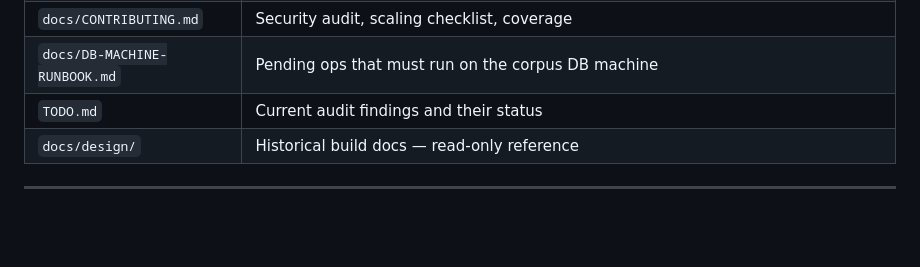
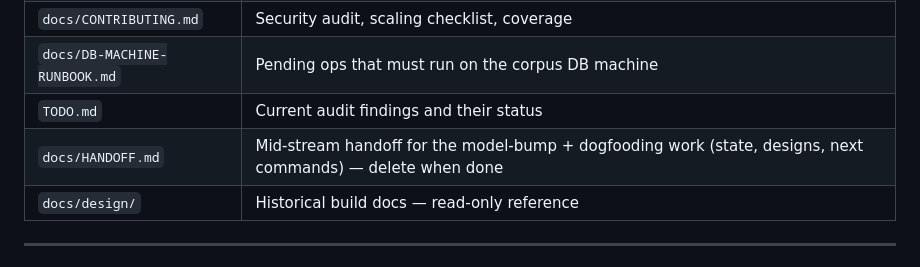
Before and after one commit to dcmshi/oly-program-generator, a Markdown page: CLAUDE.md, the part around the change. Rendered like a GitHub page; blank space fills up the shorter version.

Commit message:
docs: HANDOFF.md — state and designs for the model bump + dogfooding work

```diff
--- a/CLAUDE.md
+++ b/CLAUDE.md
@@ -21,6 +21,7 @@ Read these rather than re-deriving them; update them when the underlying thing c
 | `docs/CONTRIBUTING.md` | Security audit, scaling checklist, coverage |
 | `docs/DB-MACHINE-RUNBOOK.md` | Pending ops that must run on the corpus DB machine |
 | `TODO.md` | Current audit findings and their status |
+| `docs/HANDOFF.md` | Mid-stream handoff for the model-bump + dogfooding work (state, designs, next commands) — delete when done |
 | `docs/design/` | Historical build docs — read-only reference |
 
 ---
```
Also changed, not shown: docs/HANDOFF.md (added, +165 -0 lines).
